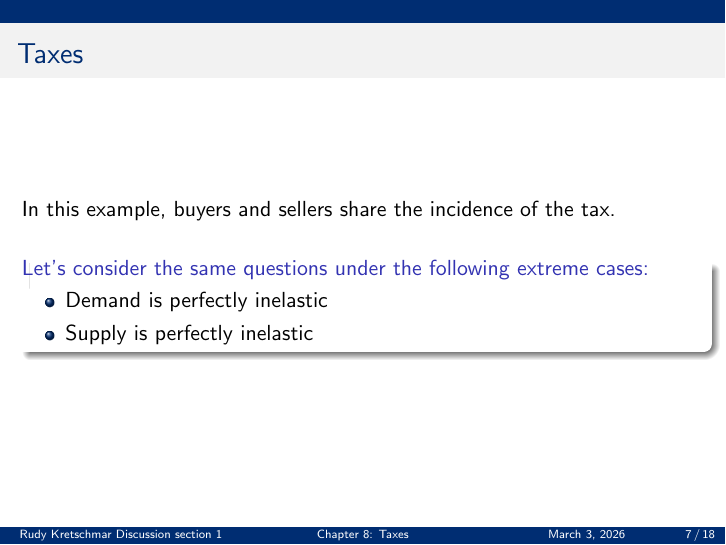
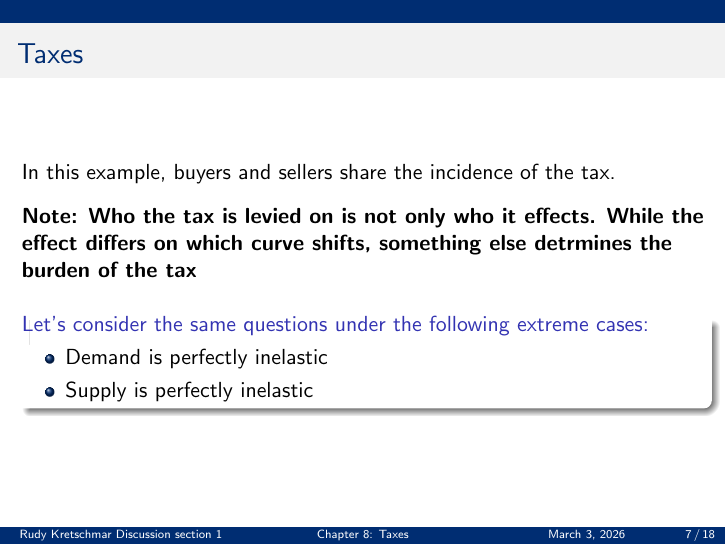
Before and after one commit to GRKretschmar/elements-micro, LaTeX slides (Slides/W7 Slides.tex): page 7 of 18. Compiled offline with pdfLaTeX.

Commit message:
week 7 mats adjustment

```diff
--- a/Slides/W7 Slides.tex
+++ b/Slides/W7 Slides.tex
@@ -169,6 +169,9 @@ Taxes are much more common: \textbf{What is a tax?} \textbf{Who is a tax levied
 
 \vspace{3mm}
 
+    \textbf{Note: Who the tax is levied on is not only who it effects. While the effect differs on which curve shifts, something else detrmines the burden of the tax}
+
+\vspace{3mm}
     \begin{block}{Let's consider the same questions under the following extreme cases:}
 \begin{itemize}
     \item Demand is perfectly inelastic
```
Also changed, not shown: Slides/W7 Slides.pdf.
